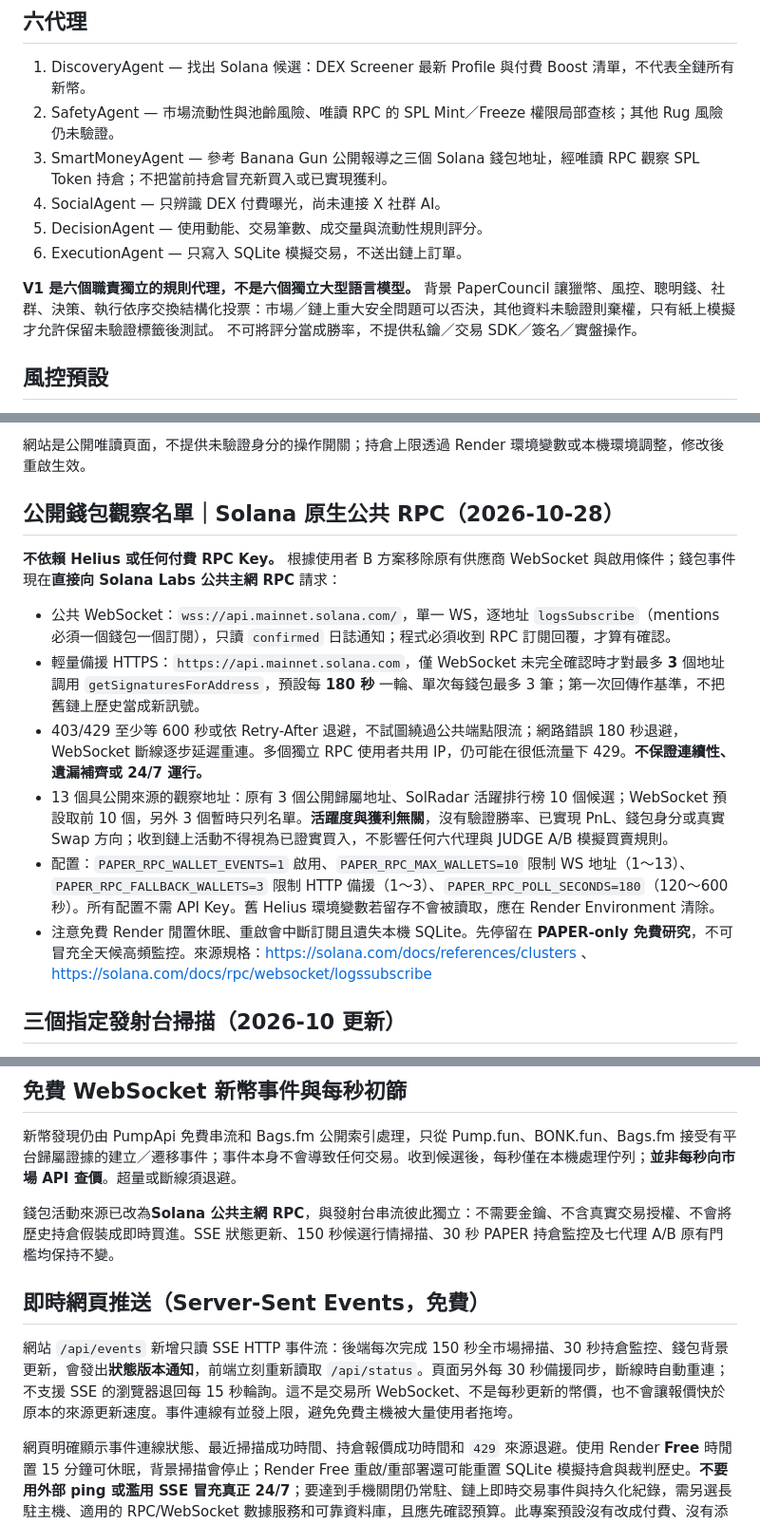
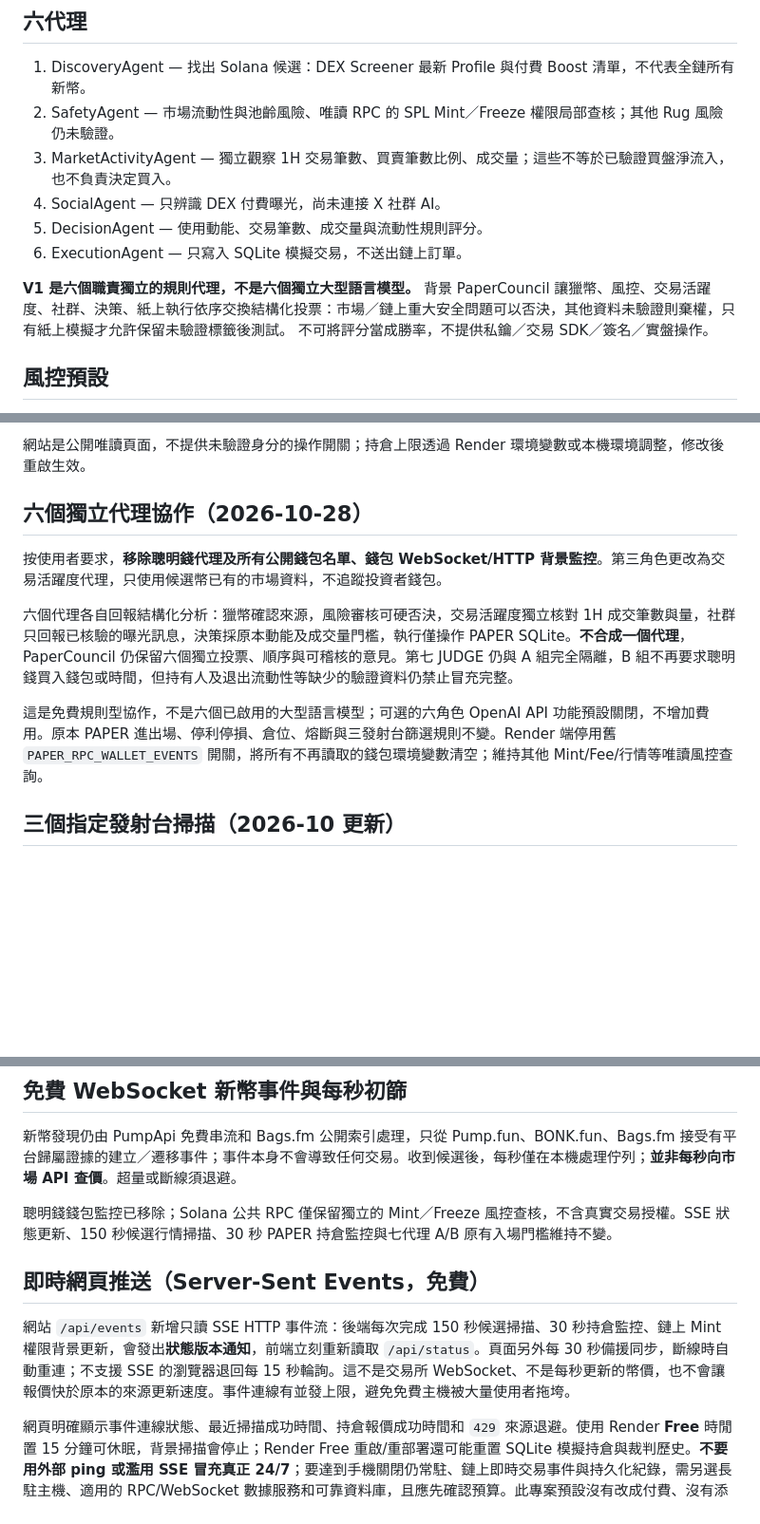
Before and after one commit to Cks120091/-okx-usdt-radar, a Markdown page: README.md, 3 parts joined by grey strips. Shown at 95% size. Rendered like a GitHub page; blank space fills up the shorter version.

Commit message:
docs(roles): six distinct research agents without smart wallets; isolated JUDGE and preserved PAPER rules

```diff
--- a/README.md
+++ b/README.md
@@ -5,12 +5,12 @@
 ## 六代理
 1. DiscoveryAgent — 找出 Solana 候選：DEX Screener 最新 Profile 與付費 Boost 清單，不代表全鏈所有新幣。
 2. SafetyAgent — 市場流動性與池齡風險、唯讀 RPC 的 SPL Mint／Freeze 權限局部查核；其他 Rug 風險仍未驗證。
-3. SmartMoneyAgent — 參考 Banana Gun 公開報導之三個 Solana 錢包地址，經唯讀 RPC 觀察 SPL Token 持倉；不把當前持倉冒充新買入或已實現獲利。
+3. MarketActivityAgent — 獨立觀察 1H 交易筆數、買賣筆數比例、成交量；這些不等於已驗證買盤淨流入，也不負責決定買入。
 4. SocialAgent — 只辨識 DEX 付費曝光，尚未連接 X 社群 AI。
 5. DecisionAgent — 使用動能、交易筆數、成交量與流動性規則評分。
 6. ExecutionAgent — 只寫入 SQLite 模擬交易，不送出鏈上訂單。
 
-**V1 是六個職責獨立的規則代理，不是六個獨立大型語言模型。** 背景 PaperCouncil 讓獵幣、風控、聰明錢、社群、決策、執行依序交換結構化投票：市場／鏈上重大安全問題可以否決，其他資料未驗證則棄權，只有紙上模擬才允許保留未驗證標籤後測試。 不可將評分當成勝率，不提供私鑰／交易 SDK／簽名／實盤操作。
+**V1 是六個職責獨立的規則代理，不是六個獨立大型語言模型。** 背景 PaperCouncil 讓獵幣、風控、交易活躍度、社群、決策、紙上執行依序交換結構化投票：市場／鏈上重大安全問題可以否決，其他資料未驗證則棄權，只有紙上模擬才允許保留未驗證標籤後測試。 不可將評分當成勝率，不提供私鑰／交易 SDK／簽名／實盤操作。
 
 ## 風控預設
 模擬本金 $1,000；單筆 $40；**同時持倉上限預設 20 筆（可設定 3～20 筆）**；總資金配置上限為淨值 90%；停損 -12%；停利 +20%；最多持倉 360 分鐘；每日實現損失 -$50 與總淨值回撤 -$50 熔斷；每側 0.30% 模擬手續費與 0.80% 模擬滑價；每次買入／賣出另估 USD $0.02 網路費，模擬帳戶預留 USD $50 不得用於買入；每 150 秒掃描一次（僅伺服器活躍時）。這些是工程初始參數，尚未回測最佳化。
@@ -24,16 +24,13 @@
 網站是公開唯讀頁面，不提供未驗證身分的操作開關；持倉上限透過 Render 環境變數或本機環境調整，修改後重啟生效。
 
 
-## 公開錢包觀察名單｜Solana 原生公共 RPC（2026-10-28）
+## 六個獨立代理協作（2026-10-28）
 
-**不依賴 Helius 或任何付費 RPC Key。** 根據使用者 B 方案移除原有供應商 WebSocket 與啟用條件；錢包事件現在**直接向 Solana Labs 公共主網 RPC** 請求：
+按使用者要求，**移除聰明錢代理及所有公開錢包名單、錢包 WebSocket/HTTP 背景監控**。第三角色更改為交易活躍度代理，只使用候選幣已有的市場資料，不追蹤投資者錢包。
 
-- 公共 WebSocket：`wss://api.mainnet.solana.com/`，單一 WS，逐地址 `logsSubscribe`（mentions 必須一個錢包一個訂閱），只讀 `confirmed` 日誌通知；程式必須收到 RPC 訂閱回覆，才算有確認。
-- 輕量備援 HTTPS：`https://api.mainnet.solana.com`，僅 WebSocket 未完全確認時才對最多 **3** 個地址調用 `getSignaturesForAddress`，預設每 **180 秒** 一輪、單次每錢包最多 3 筆；第一次回傳作基準，不把舊鏈上歷史當成新訊號。
-- 403/429 至少等 600 秒或依 Retry-After 退避，不試圖繞過公共端點限流；網路錯誤 180 秒退避，WebSocket 斷線逐步延遲重連。多個獨立 RPC 使用者共用 IP，仍可能在很低流量下 429。**不保證連續性、遺漏補齊或 24/7 運行。**
-- 13 個具公開來源的觀察地址：原有 3 個公開歸屬地址、SolRadar 活躍排行榜 10 個候選；WebSocket 預設取前 10 個，另外 3 個暫時只列名單。**活躍度與獲利無關**，沒有驗證勝率、已實現 PnL、錢包身分或真實 Swap 方向；收到鏈上活動不得視為已證實買入，不影響任何六代理與 JUDGE A/B 模擬買賣規則。
-- 配置：`PAPER_RPC_WALLET_EVENTS=1` 啟用、`PAPER_RPC_MAX_WALLETS=10` 限制 WS 地址（1～13）、`PAPER_RPC_FALLBACK_WALLETS=3` 限制 HTTP 備援（1～3）、`PAPER_RPC_POLL_SECONDS=180`（120～600 秒）。所有配置不需 API Key。舊 Helius 環境變數若留存不會被讀取，應在 Render Environment 清除。
-- 注意免費 Render 閒置休眠、重啟會中斷訂閱且遺失本機 SQLite。先停留在 **PAPER-only 免費研究**，不可冒充全天候高頻監控。來源規格：https://solana.com/docs/references/clusters 、https://solana.com/docs/rpc/websocket/logssubscribe
+六個代理各自回報結構化分析：獵幣確認來源，風險審核可硬否決，交易活躍度獨立核對 1H 成交筆數與量，社群只回報已核驗的曝光訊息，決策採原本動能及成交量門檻，執行僅操作 PAPER SQLite。**不合成一個代理**，PaperCouncil 仍保留六個獨立投票、順序與可稽核的意見。第七 JUDGE 仍與 A 組完全隔離，B 組不再要求聰明錢買入錢包或時間，但持有人及退出流動性等缺少的驗證資料仍禁止冒充完整。
+
+這是免費規則型協作，不是六個已啟用的大型語言模型；可選的六角色 OpenAI API 功能預設關閉，不增加費用。原本 PAPER 進出場、停利停損、倉位、熔斷與三發射台篩選規則不變。Render 端停用舊 `PAPER_RPC_WALLET_EVENTS` 開關，將所有不再讀取的錢包環境變數清空；維持其他 Mint/Fee/行情等唯讀風控查詢。
 
 ## 三個指定發射台掃描（2026-10 更新）
 
@@ -56,11 +53,11 @@ Bags.fm 公開索引 `https://data-api.bags.fm/v2/launches?launchpads=Bags%2CBag
 
 新幣發現仍由 PumpApi 免費串流和 Bags.fm 公開索引處理，只從 Pump.fun、BONK.fun、Bags.fm 接受有平台歸屬證據的建立／遷移事件；事件本身不會導致任何交易。收到候選後，每秒僅在本機處理佇列；**並非每秒向市場 API 查價**。超量或斷線須退避。
 
-錢包活動來源已改為**Solana 公共主網 RPC**，與發射台串流彼此獨立：不需要金鑰、不含真實交易授權、不會將歷史持倉假裝成即時買進。SSE 狀態更新、150 秒候選行情掃描、30 秒 PAPER 持倉監控及七代理 A/B 原有門檻均保持不變。
+聰明錢錢包監控已移除；Solana 公共 RPC 僅保留獨立的 Mint／Freeze 風控查核，不含真實交易授權。SSE 狀態更新、150 秒候選行情掃描、30 秒 PAPER 持倉監控與七代理 A/B 原有入場門檻維持不變。
 
 ## 即時網頁推送（Server-Sent Events，免費）
 
-網站 `/api/events` 新增只讀 SSE HTTP 事件流：後端每次完成 150 秒全市場掃描、30 秒持倉監控、錢包背景更新，會發出**狀態版本通知**，前端立刻重新讀取 `/api/status`。頁面另外每 30 秒備援同步，斷線時自動重連；不支援 SSE 的瀏覽器退回每 15 秒輪詢。這不是交易所 WebSocket、不是每秒更新的幣價，也不會讓報價快於原本的來源更新速度。事件連線有並發上限，避免免費主機被大量使用者拖垮。
+網站 `/api/events` 新增只讀 SSE HTTP 事件流：後端每次完成 150 秒候選掃描、30 秒持倉監控、鏈上 Mint 權限背景更新，會發出**狀態版本通知**，前端立刻重新讀取 `/api/status`。頁面另外每 30 秒備援同步，斷線時自動重連；不支援 SSE 的瀏覽器退回每 15 秒輪詢。這不是交易所 WebSocket、不是每秒更新的幣價，也不會讓報價快於原本的來源更新速度。事件連線有並發上限，避免免費主機被大量使用者拖垮。
 
 網頁明確顯示事件連線狀態、最近掃描成功時間、持倉報價成功時間和 `429` 來源退避。使用 Render **Free** 時閒置 15 分鐘可休眠，背景掃描會停止；Render Free 重啟/重部署還可能重置 SQLite 模擬持倉與裁判歷史。**不要用外部 ping 或濫用 SSE 冒充真正 24/7**；要達到手機關閉仍常駐、鏈上即時交易事件與持久化紀錄，需另選長駐主機、適用的 RPC/WebSocket 數據服務和可靠資料庫，且應先確認預算。此專案預設沒有改成付費、沒有添加真實交易金鑰。
 
```
Also changed, not shown: other parts of README.md (+2 -2 lines).
